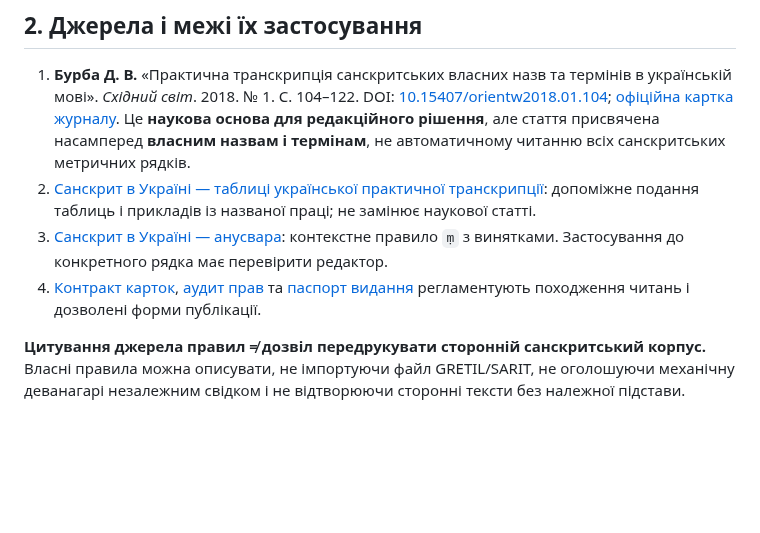
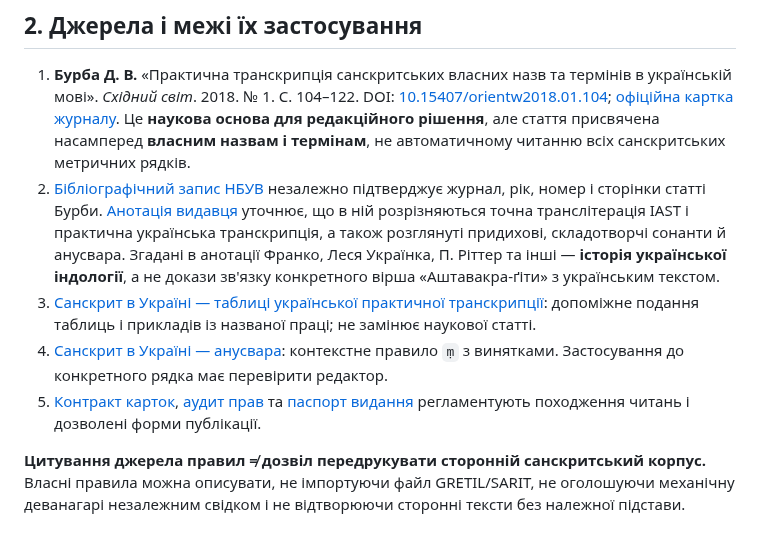
Before and after one commit to juv4uk/ukrainian-books, a Markdown page: docs/UKRAINSKA_TRANSKRYPTSIYA_SANSKRYTU.md, the part around the change. Drawn GitHub-style; blank space fills up the shorter version.

Commit message:
НАУК-02: підтвердити бібліографію НБУВ та межі українських паралелей

```diff
--- a/docs/UKRAINSKA_TRANSKRYPTSIYA_SANSKRYTU.md
+++ b/docs/UKRAINSKA_TRANSKRYPTSIYA_SANSKRYTU.md
@@ -18,9 +18,10 @@
 ## 2. Джерела і межі їх застосування
 
 1. **Бурба Д. В.** «Практична транскрипція санскритських власних назв та термінів в українській мові». *Східний світ*. 2018. № 1. С. 104–122. DOI: [10.15407/orientw2018.01.104](https://doi.org/10.15407/orientw2018.01.104); [офіційна картка журналу](https://oriental-world.org.ua/journal/article/view/199). Це **наукова основа для редакційного рішення**, але стаття присвячена насамперед **власним назвам і термінам**, не автоматичному читанню всіх санскритських метричних рядків.
-2. [Санскрит в Україні — таблиці української практичної транскрипції](https://indology.ho.ua/sanskrit.html): допоміжне подання таблиць і прикладів із названої праці; не замінює наукової статті.
-3. [Санскрит в Україні — анусвара](https://indology.ho.ua/anusvara.html): контекстне правило `ṃ` з винятками. Застосування до конкретного рядка має перевірити редактор.
-4. [Контракт карток](VERSE_CARD_SCHEMA.md), [аудит прав](../COPYRIGHT_AND_SOURCES.md) та [паспорт видання](PROVENANCE_TEMPLATE.md) регламентують походження читань і дозволені форми публікації.
+2. [Бібліографічний запис НБУВ](https://jnas.nbuv.gov.ua/article/UJRN-0000858629) незалежно підтверджує журнал, рік, номер і сторінки статті Бурби. [Анотація видавця](https://oriental-world.org.ua/journal/article/view/199) уточнює, що в ній розрізняються точна транслітерація IAST і практична українська транскрипція, а також розглянуті придихові, складотворчі сонанти й анусвара. Згадані в анотації Франко, Леся Українка, П. Ріттер та інші — **історія української індології**, а не докази зв'язку конкретного вірша «Аштавакра-ґіти» з українським текстом.
+3. [Санскрит в Україні — таблиці української практичної транскрипції](https://indology.ho.ua/sanskrit.html): допоміжне подання таблиць і прикладів із названої праці; не замінює наукової статті.
+4. [Санскрит в Україні — анусвара](https://indology.ho.ua/anusvara.html): контекстне правило `ṃ` з винятками. Застосування до конкретного рядка має перевірити редактор.
+5. [Контракт карток](VERSE_CARD_SCHEMA.md), [аудит прав](../COPYRIGHT_AND_SOURCES.md) та [паспорт видання](PROVENANCE_TEMPLATE.md) регламентують походження читань і дозволені форми публікації.
 
 **Цитування джерела правил ≠ дозвіл передрукувати сторонній санскритський корпус.** Власні правила можна описувати, не імпортуючи файл GRETIL/SARIT, не оголошуючи механічну деванагарі незалежним свідком і не відтворюючи сторонні тексти без належної підстави.
 
```
